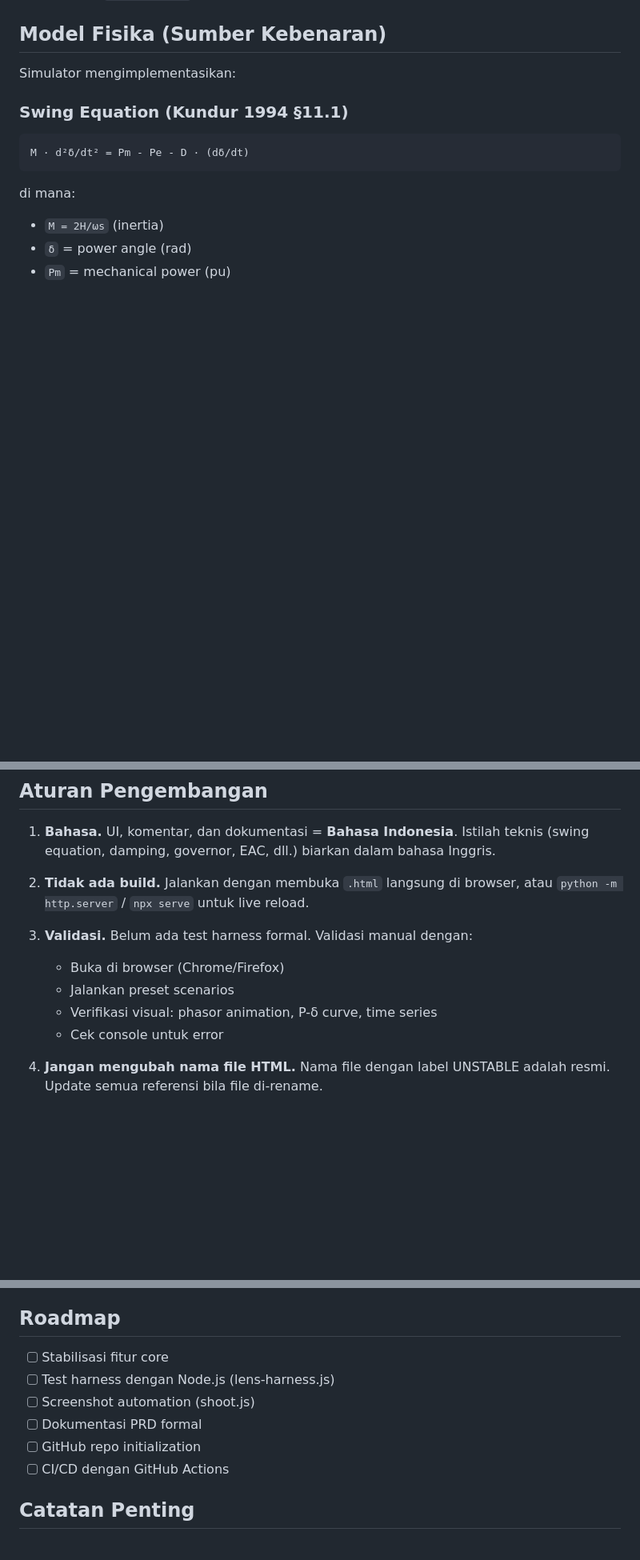
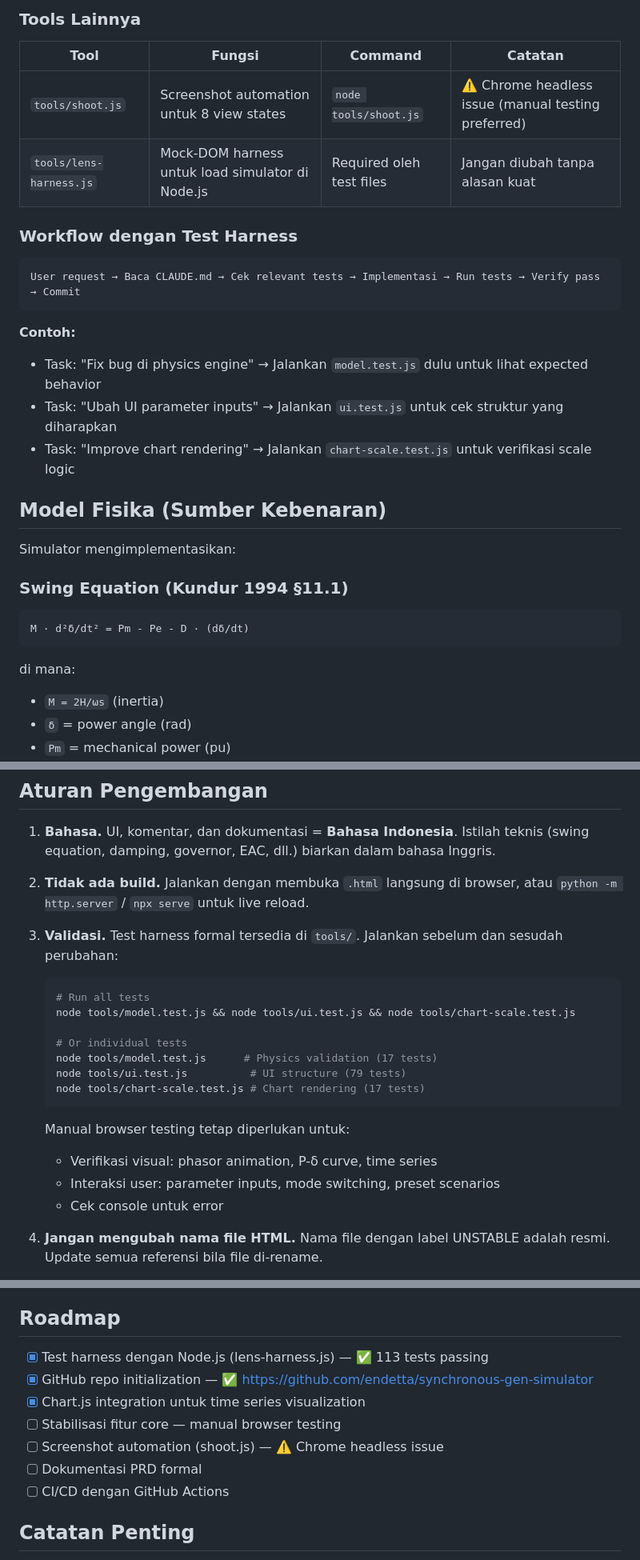
Before and after one commit to endetta/synchronous-gen-simulator, a Markdown page: CLAUDE.md, 3 parts joined by grey strips. Shown at 80% size. Drawn GitHub-style; blank space fills up the shorter version.

````diff
--- a/CLAUDE.md
+++ b/CLAUDE.md
@@ -25,3 +56,20 @@ tanpa build step, tanpa framework. CSS inline, JavaScript inline.
+### Tools Lainnya
+
+| Tool | Fungsi | Command | Catatan |
+|------|--------|---------|---------|
+| `tools/shoot.js` | Screenshot automation untuk 8 view states | `node tools/shoot.js` | ⚠️ Chrome headless issue (manual testing preferred) |
+| `tools/lens-harness.js` | Mock-DOM harness untuk load simulator di Node.js | Required oleh test files | Jangan diubah tanpa alasan kuat |
+
+### Workflow dengan Test Harness
+
+```
+User request → Baca CLAUDE.md → Cek relevant tests → Implementasi → Run tests → Verify pass → Commit
+```
+
+**Contoh:**
+- Task: "Fix bug di physics engine" → Jalankan `model.test.js` dulu untuk lihat expected behavior
+- Task: "Ubah UI parameter inputs" → Jalankan `ui.test.js` untuk cek struktur yang diharapkan
+- Task: "Improve chart rendering" → Jalankan `chart-scale.test.js` untuk verifikasi scale logic
 
 ## Model Fisika (Sumber Kebenaran)
 
@@ -61,10 +109,20 @@ di mana:
 2. **Tidak ada build.** Jalankan dengan membuka `.html` langsung di browser, atau
    `python -m http.server` / `npx serve` untuk live reload.
 
-3. **Validasi.** Belum ada test harness formal. Validasi manual dengan:
-   - Buka di browser (Chrome/Firefox)
-   - Jalankan preset scenarios
+3. **Validasi.** Test harness formal tersedia di `tools/`. Jalankan sebelum dan sesudah perubahan:
+   ```bash
+   # Run all tests
+   node tools/model.test.js && node tools/ui.test.js && node tools/chart-scale.test.js
+
+   # Or individual tests
+   node tools/model.test.js      # Physics validation (17 tests)
+   node tools/ui.test.js          # UI structure (79 tests)
+   node tools/chart-scale.test.js # Chart rendering (17 tests)
+   ```
+
+   Manual browser testing tetap diperlukan untuk:
    - Verifikasi visual: phasor animation, P-δ curve, time series
+   - Interaksi user: parameter inputs, mode switching, preset scenarios
    - Cek console untuk error
 
 4. **Jangan mengubah nama file HTML.** Nama file dengan label UNSTABLE adalah resmi.
@@ -123,11 +181,12 @@ di mana:
 
 ## Roadmap
 
-- [ ] Stabilisasi fitur core
-- [ ] Test harness dengan Node.js (lens-harness.js)
-- [ ] Screenshot automation (shoot.js)
+- [x] Test harness dengan Node.js (lens-harness.js) — ✅ 113 tests passing
+- [x] GitHub repo initialization — ✅ https://github.com/endetta/synchronous-gen-simulator
+- [x] Chart.js integration untuk time series visualization
+- [ ] Stabilisasi fitur core — manual browser testing
+- [ ] Screenshot automation (shoot.js) — ⚠️ Chrome headless issue
 - [ ] Dokumentasi PRD formal
-- [ ] GitHub repo initialization
 - [ ] CI/CD dengan GitHub Actions
 
 ## Catatan Penting
````
Also changed, not shown: other parts of CLAUDE.md (+32 -1 lines).
